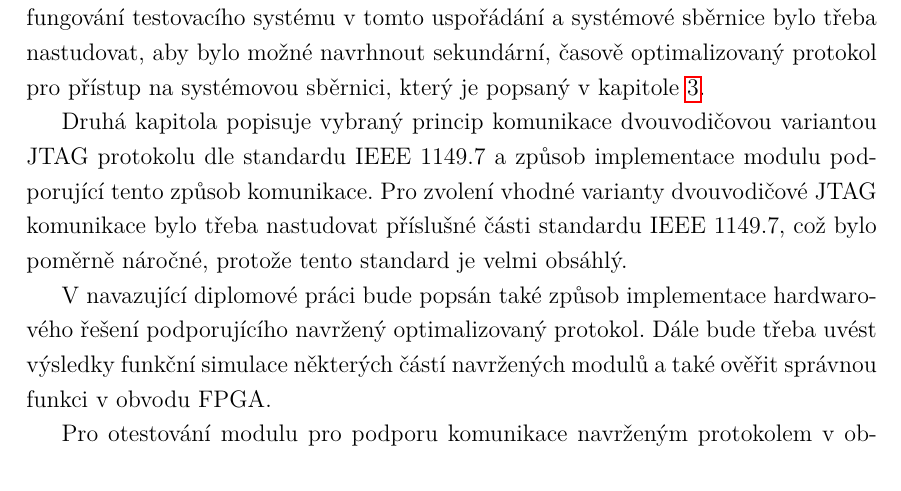
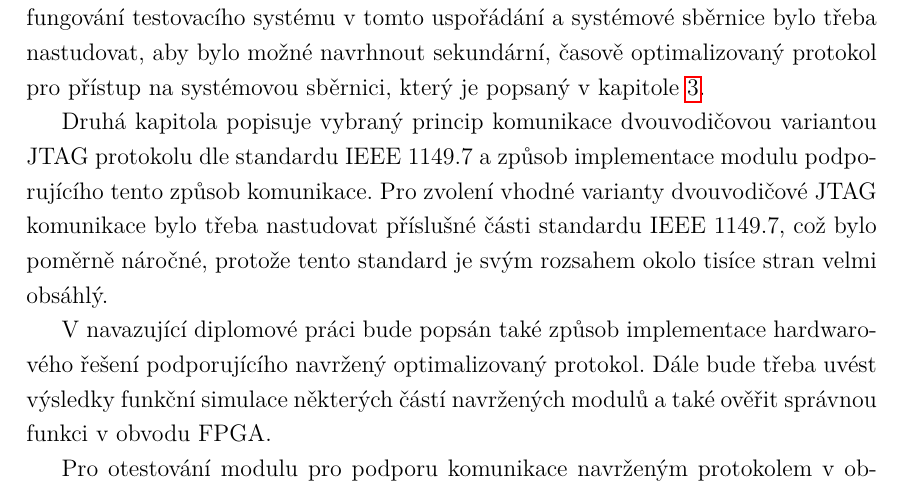
Before and after one commit to PavelPr18/DP_text, a LaTeX thesis (sablona-prace.tex, which reads text/zaver.tex): part of page 36 of 39, cut so that both start at the same text. Compiled offline with pdfLaTeX.

Commit message:
sem prace - doplnene poznamy po odevzdani

```diff
--- a/text/zaver.tex
+++ b/text/zaver.tex
@@ -6,7 +6,8 @@ Cílem práce bylo navrhnout modul podporující komunikaci pomocí dvouvodičov
 
 V úvodní kapitole je uveden princip fungování \acs{JTAG} rozhraní, systém pro testování \acs{RISC-V} procesorů, který je používaný v projektu pro testování daného procesorového jádra, a princip fungování systémové sběrnice tohoto procesoru. Princip fungování testovacího systému v tomto uspořádání a systémové sběrnice bylo třeba nastudovat, aby bylo možné navrhnout sekundární, časově optimalizovaný protokol pro přístup na systémovou sběrnici, který je popsaný v kapitole \ref{jtag_ap}.
 
-Druhá kapitola popisuje vybraný princip komunikace dvouvodičovou variantou \acs{JTAG} protokolu dle standardu IEEE 1149.7 a způsob implementace modulu podporující tento způsob komunikace. Pro zvolení vhodné varianty dvouvodičové \acs{JTAG} komunikace bylo třeba nastudovat příslušné části standardu IEEE 1149.7, což bylo poměrně náročné, protože tento standard je velmi obsáhlý.
+Druhá kapitola popisuje vybraný princip komunikace dvouvodičovou variantou \acs{JTAG} protokolu dle standardu IEEE 1149.7 a způsob implementace modulu podporujícího tento způsob komunikace. Pro zvolení vhodné varianty dvouvodičové \acs{JTAG} komunikace bylo třeba nastudovat příslušné části standardu IEEE 1149.7, což bylo poměrně náročné, protože tento standard je svým rozsahem okolo tisíce stran velmi obsáhlý.
+%Standard definuje několik úrovní vylepšení funkcionality \acs{JTAG} rozhraní
 
 V navazující diplomové práci bude popsán také způsob implementace hardwarového řešení podporujícího navržený optimalizovaný protokol. Dále bude třeba uvést výsledky funkční simulace některých částí navržených modulů a také ověřit správnou funkci v obvodu \acs{FPGA}.
 
```
